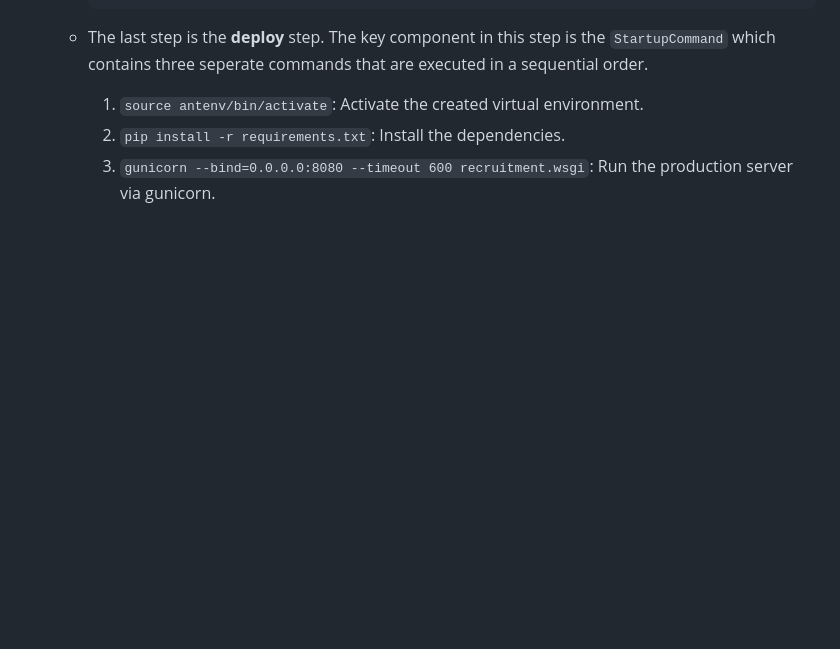
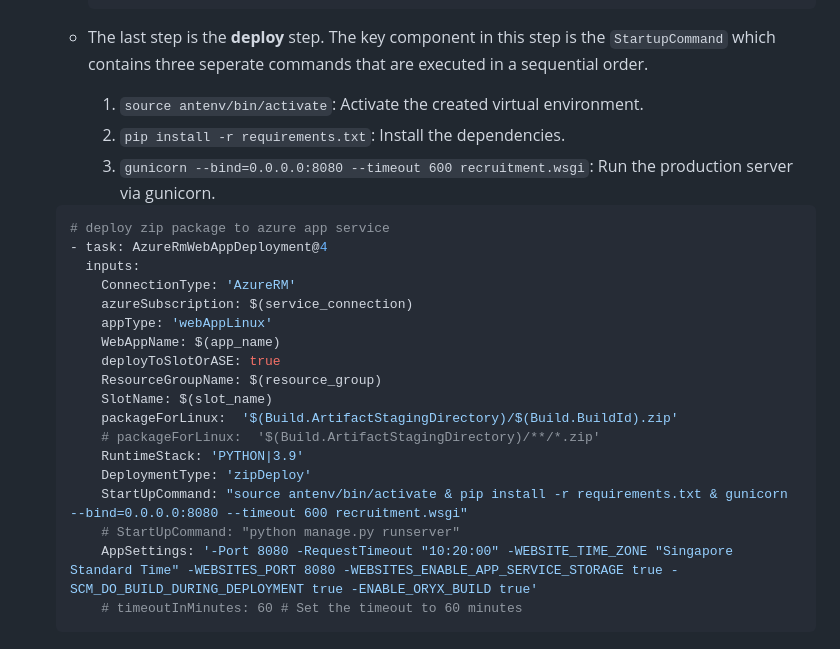
Before and after one commit to wfkhrrzi/Recruitment-Web-App, a Markdown page: readme.md, the part around the change. GitHub-like rendering; blank space fills up the shorter version.

````diff
--- a/readme.md
+++ b/readme.md
@@ -391,6 +391,27 @@ This section of documentation briefly elaborates on the deployment of ATS.
     2. `pip install -r requirements.txt`: Install the dependencies.
     3. `gunicorn --bind=0.0.0.0:8080 --timeout 600 recruitment.wsgi`: Run the production server via gunicorn.
 
+  ```yml
+  # deploy zip package to azure app service
+  - task: AzureRmWebAppDeployment@4
+    inputs:
+      ConnectionType: 'AzureRM'
+      azureSubscription: $(service_connection)
+      appType: 'webAppLinux'
+      WebAppName: $(app_name)
+      deployToSlotOrASE: true
+      ResourceGroupName: $(resource_group)
+      SlotName: $(slot_name)
+      packageForLinux:  '$(Build.ArtifactStagingDirectory)/$(Build.BuildId).zip'
+      # packageForLinux:  '$(Build.ArtifactStagingDirectory)/**/*.zip'
+      RuntimeStack: 'PYTHON|3.9'
+      DeploymentType: 'zipDeploy'
+      StartUpCommand: "source antenv/bin/activate & pip install -r requirements.txt & gunicorn --bind=0.0.0.0:8080 --timeout 600 recruitment.wsgi"
+      # StartUpCommand: "python manage.py runserver"
+      AppSettings: '-Port 8080 -RequestTimeout "10:20:00" -WEBSITE_TIME_ZONE "Singapore Standard Time" -WEBSITES_PORT 8080 -WEBSITES_ENABLE_APP_SERVICE_STORAGE true -SCM_DO_BUILD_DURING_DEPLOYMENT true -ENABLE_ORYX_BUILD true'
+      # timeoutInMinutes: 60 # Set the timeout to 60 minutes
+  ```
+
 <!-- # License
 
 [(Back to top)](#table-of-contents)
````
